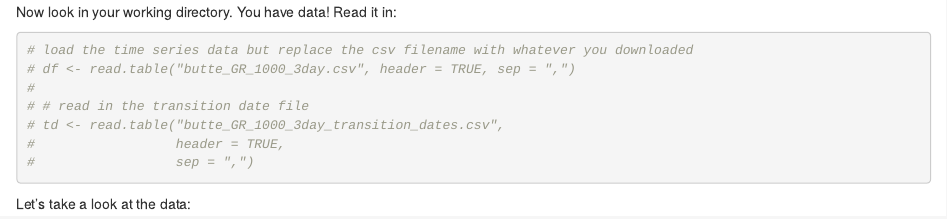
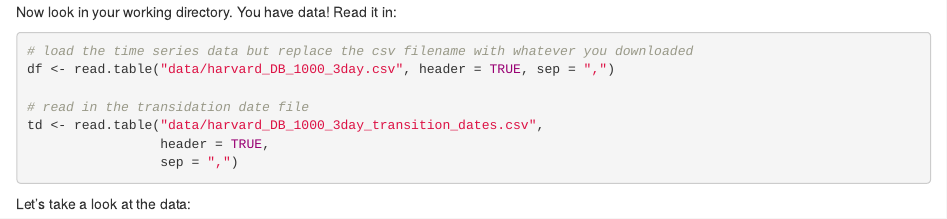
Before and after one commit to katharynduffy/Environmental-Informatics-Using-Research-Infrastructures-and-their-Data, an R Markdown document (_05-PhenoCam.Rmd): the page in a window 1100 px wide, from 18530 px down before the commit and from 18570 px down after it, so that both start at the same text. Rendered offline with R 4.5, knitr and Pandoc, with nearby package versions; drawn as R Markdown's standard HTML page in place of the format the file asks for; some code elsewhere in the file could not run offline.

Commit message:
corrected file paths

````diff
--- a/_05-PhenoCam.Rmd
+++ b/_05-PhenoCam.Rmd
@@ -933,12 +935,12 @@ Now look in your working directory.  You have data!  Read it in:
 
 ```{r}
 # load the time series data but replace the csv filename with whatever you downloaded
-# df <- read.table("butte_GR_1000_3day.csv", header = TRUE, sep = ",")
-#
-# # read in the transition date file
-# td <- read.table("butte_GR_1000_3day_transition_dates.csv",
-#                  header = TRUE,
-#                  sep = ",")
+df <- read.table("data/harvard_DB_1000_3day.csv", header = TRUE, sep = ",")
+
+# read in the transidation date file
+td <- read.table("data/harvard_DB_1000_3day_transition_dates.csv",
+                 header = TRUE,
+                 sep = ",")
 ```
 
 Let's take a look at the data:
````
Also changed, not shown: _05-PhenoCam.Rmd (6 more changed lines).
